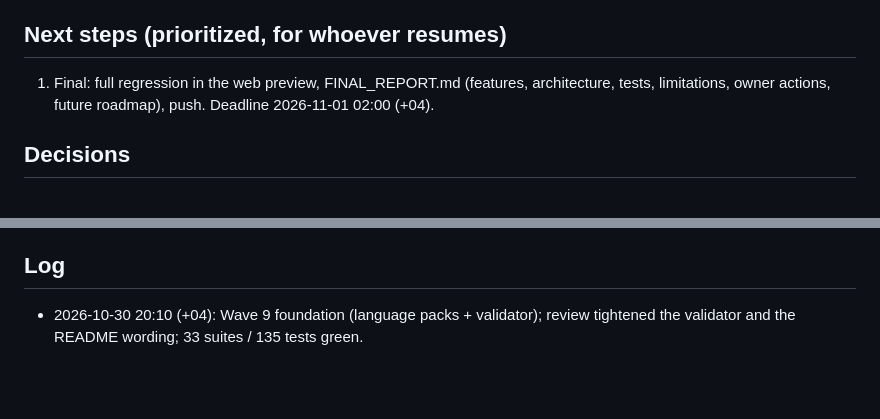
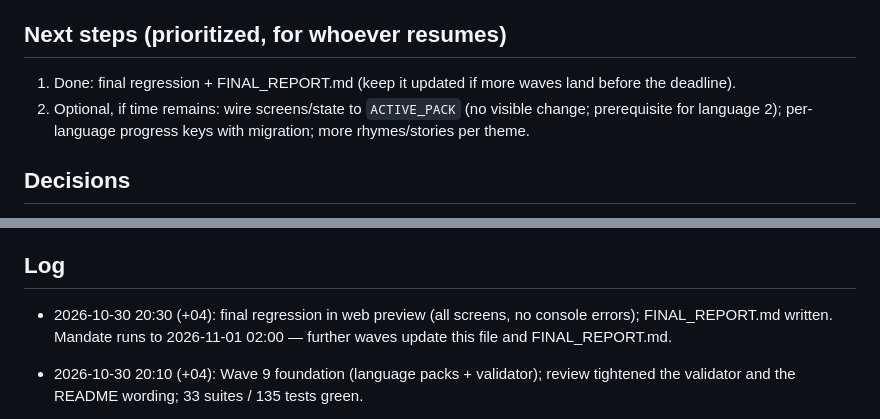
Before and after one commit to Gayane0509/little-roots, a Markdown page: PROGRESS.md, 2 parts joined by grey strips. Drawn GitHub-style; blank space fills up the shorter version.

Commit message:
Final report and regression notes
Co-Authored-By: Claude Opus 5.5 <noreply@anthropic.com>

```diff
--- a/PROGRESS.md
+++ b/PROGRESS.md
@@ -98,8 +98,9 @@ locked theme, free words finished, 4th game of the day, 6th recording, full repo
 
 ## Next steps (prioritized, for whoever resumes)
 
-1. Final: full regression in the web preview, FINAL_REPORT.md (features, architecture, tests, limitations, owner
-   actions, future roadmap), push. Deadline 2026-11-01 02:00 (+04).
+1. Done: final regression + FINAL_REPORT.md (keep it updated if more waves land before the deadline).
+2. Optional, if time remains: wire screens/state to `ACTIVE_PACK` (no visible change; prerequisite for language 2);
+   per-language progress keys with migration; more rhymes/stories per theme.
 
 ## Decisions
 
@@ -121,6 +122,9 @@ locked theme, free words finished, 4th game of the day, 6th recording, full repo
 - Disk was full (freed ~18 GB of caches with owner approval); keep an eye on free space for native builds.
 
 ## Log
+
+- 2026-10-30 20:30 (+04): final regression in web preview (all screens, no console errors); FINAL_REPORT.md
+  written. Mandate runs to 2026-11-01 02:00 — further waves update this file and FINAL_REPORT.md.
 
 - 2026-10-30 20:10 (+04): Wave 9 foundation (language packs + validator); review tightened the validator and
   the README wording; 33 suites / 135 tests green.
```
Also changed, not shown: FINAL_REPORT.md (added, +115 -0 lines).
